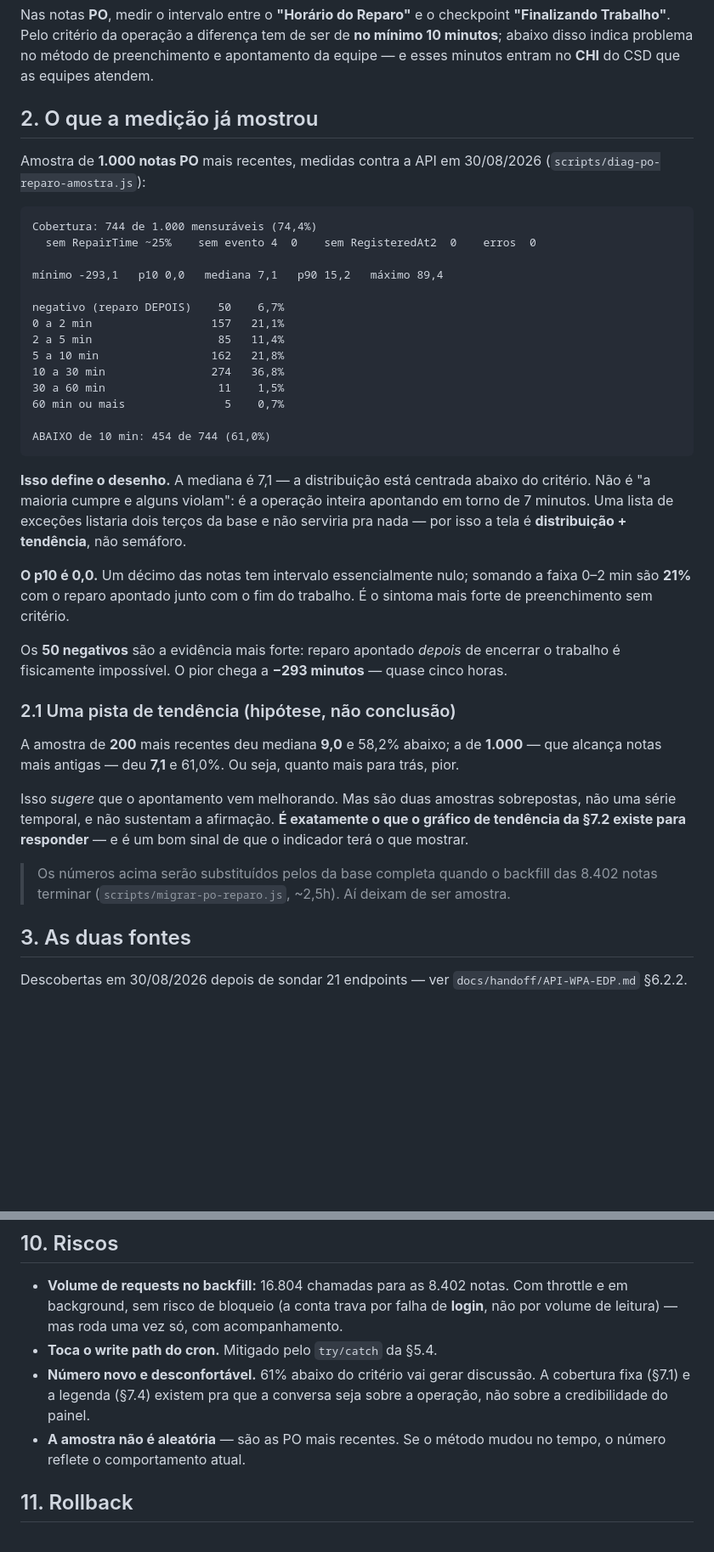
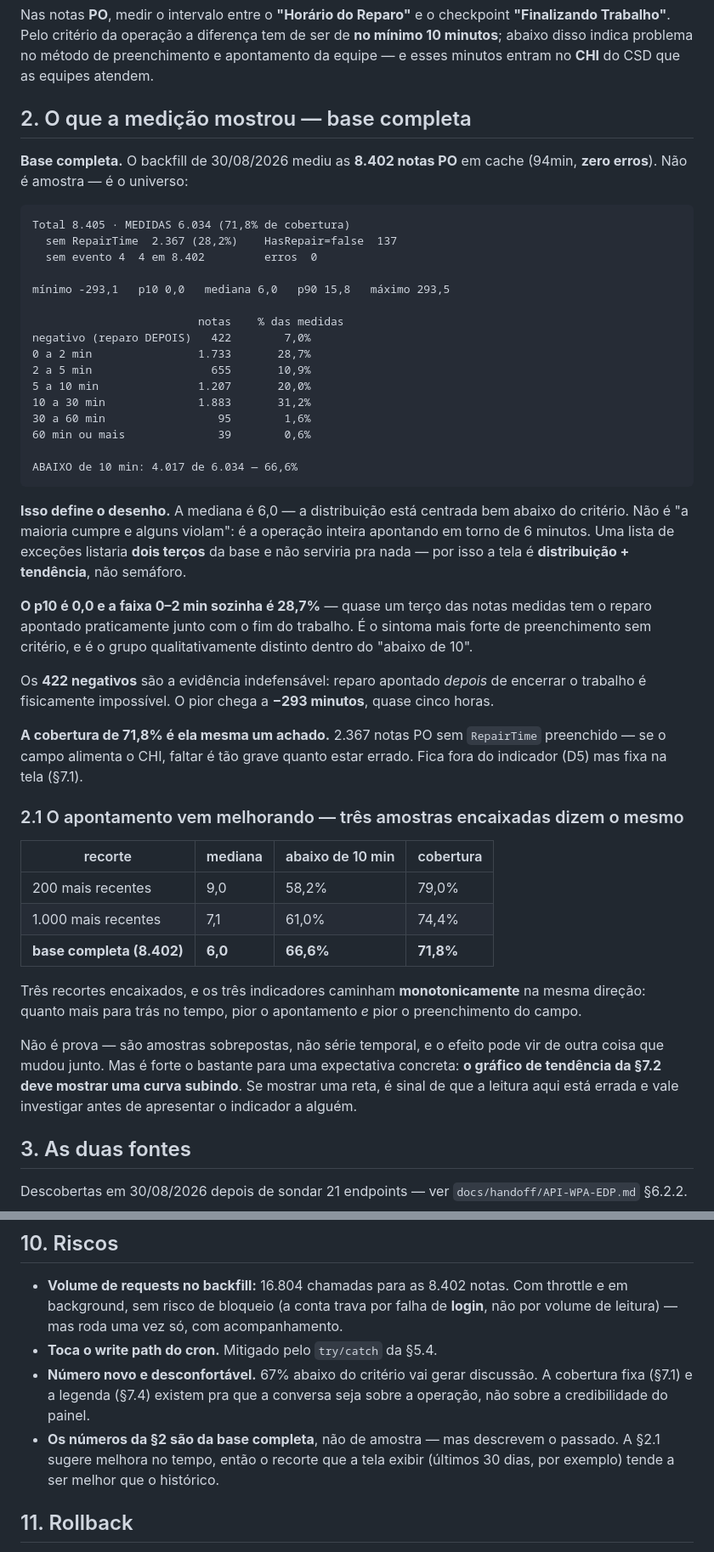
Before and after one commit to eduardochamp1/prod-stc, a Markdown page: docs/handoff/SPEC-tma-po-reparo-2026-08-30.md, 2 parts joined by grey strips. Shown at 85% size. GitHub-like rendering; blank space fills up the shorter version.

Commit message:
docs(spec): números da BASE COMPLETA — 66,6% abaixo, mediana 6,0
  Backfill das 8.402 notas PO concluído em 94min, ZERO erros, 4 notas sem
  evento 4. Não é mais amostra — é o universo.

    MEDIDAS 6.034 de 8.405 (71,8% de cobertura)
    mínimo -293,1   p10 0,0   mediana 6,0   p90 15,8   máximo 293,5
    ABAIXO de 10 min: 4.017 de 6.034 — 66,6%
    negativos: 422 (7,0% das medidas)
    faixa 0-2 min: 1.733 (28,7%)

  O p10 é 0,0 e a faixa 0-2 min sozinha é 28,7%: quase um terço das notas
  medidas tem o reparo apontado junto com o fim do trabalho. É o grupo
  qualitativamente distinto dentro do "abaixo de 10", e o sintoma mais
  forte de preenchimento sem critério.

  A cobertura de 71,8% virou achado por si só: 2.367 notas PO sem
  RepairTime preenchido. Fica fora do indicador (D5) mas fixa na tela.

  §2.1 REESCRITA — a pista de tendência ficou forte. Três recortes
  encaixados, todos monotônicos na mesma direção:

    200 recentes     mediana 9,0   abaixo 58,2%   cobertura 79,0%
    1.000 recentes   mediana 7,1   abaixo 61,0%   cobertura 74,4%
    base completa    mediana 6,0   abaixo 66,6%   cobertura 71,8%

  Quanto mais para trás, pior o apontamento E pior o preenchimento. Ainda
  não é prova (amostras sobrepostas, não série temporal), mas gera uma
  expectativa falseável: o gráfico de tendência da §7.2 deve mostrar curva
  subindo. Se mostrar reta, a leitura aqui está errada e vale investigar
  ANTES de apresentar o indicador a alguém.

  Status da spec atualizado: Fase 1 no ar (85fab65).

  Co-Authored-By: Claude Opus 5 <noreply@anthropic.com>

````diff
--- a/docs/handoff/SPEC-tma-po-reparo-2026-08-30.md
+++ b/docs/handoff/SPEC-tma-po-reparo-2026-08-30.md
@@ -20,56 +20,66 @@ de ser de **no mínimo 10 minutos**; abaixo disso indica problema no método de
 preenchimento e apontamento da equipe — e esses minutos entram no **CHI** do CSD
 que as equipes atendem.
 
-## 2. O que a medição já mostrou
+## 2. O que a medição mostrou — base completa
 
-Amostra de **1.000 notas PO** mais recentes, medidas contra a API em 30/08/2026
-(`scripts/diag-po-reparo-amostra.js`):
+**Base completa.** O backfill de 30/08/2026 mediu as **8.402 notas PO** em cache
+(94min, **zero erros**). Não é amostra — é o universo:
 
 ```
-Cobertura: 744 de 1.000 mensuráveis (74,4%)
-  sem RepairTime ~25%    sem evento 4  0    sem RegisteredAt2  0    erros  0
+Total 8.405 · MEDIDAS 6.034 (71,8% de cobertura)
+  sem RepairTime  2.367 (28,2%)    HasRepair=false  137
+  sem evento 4  4 em 8.402         erros  0
 
-mínimo -293,1   p10 0,0   mediana 7,1   p90 15,2   máximo 89,4
+mínimo -293,1   p10 0,0   mediana 6,0   p90 15,8   máximo 293,5
 
-negativo (reparo DEPOIS)    50    6,7%
-0 a 2 min                  157   21,1%
-2 a 5 min                   85   11,4%
-5 a 10 min                 162   21,8%
-10 a 30 min                274   36,8%
-30 a 60 min                 11    1,5%
-60 min ou mais               5    0,7%
+                         notas    % das medidas
+negativo (reparo DEPOIS)   422        7,0%
+0 a 2 min                1.733       28,7%
+2 a 5 min                  655       10,9%
+5 a 10 min               1.207       20,0%
+10 a 30 min              1.883       31,2%
+30 a 60 min                 95        1,6%
+60 min ou mais              39        0,6%
 
-ABAIXO de 10 min: 454 de 744 (61,0%)
+ABAIXO de 10 min: 4.017 de 6.034 — 66,6%
 ```
 
-**Isso define o desenho.** A mediana é 7,1 — a distribuição está centrada abaixo
-do critério. Não é "a maioria cumpre e alguns violam": é a operação inteira
-apontando em torno de 7 minutos. Uma lista de exceções listaria dois terços da
-base e não serviria pra nada — por isso a tela é **distribuição + tendência**,
-não semáforo.
+**Isso define o desenho.** A mediana é 6,0 — a distribuição está centrada bem
+abaixo do critério. Não é "a maioria cumpre e alguns violam": é a operação
+inteira apontando em torno de 6 minutos. Uma lista de exceções listaria **dois
+terços** da base e não serviria pra nada — por isso a tela é **distribuição +
+tendência**, não semáforo.
 
-**O p10 é 0,0.** Um décimo das notas tem intervalo essencialmente nulo; somando a
-faixa 0–2 min são **21%** com o reparo apontado junto com o fim do trabalho. É o
-sintoma mais forte de preenchimento sem critério.
+**O p10 é 0,0 e a faixa 0–2 min sozinha é 28,7%** — quase um terço das notas
+medidas tem o reparo apontado praticamente junto com o fim do trabalho. É o
+sintoma mais forte de preenchimento sem critério, e é o grupo qualitativamente
+distinto dentro do "abaixo de 10".
 
-Os **50 negativos** são a evidência mais forte: reparo apontado *depois* de
-encerrar o trabalho é fisicamente impossível. O pior chega a **−293 minutos** —
+Os **422 negativos** são a evidência indefensável: reparo apontado *depois* de
+encerrar o trabalho é fisicamente impossível. O pior chega a **−293 minutos**,
 quase cinco horas.
 
-### 2.1 Uma pista de tendência (hipótese, não conclusão)
+**A cobertura de 71,8% é ela mesma um achado.** 2.367 notas PO sem `RepairTime`
+preenchido — se o campo alimenta o CHI, faltar é tão grave quanto estar errado.
+Fica fora do indicador (D5) mas fixa na tela (§7.1).
 
-A amostra de **200** mais recentes deu mediana **9,0** e 58,2% abaixo; a de
-**1.000** — que alcança notas mais antigas — deu **7,1** e 61,0%. Ou seja, quanto
-mais para trás, pior.
+### 2.1 O apontamento vem melhorando — três amostras encaixadas dizem o mesmo
 
-Isso *sugere* que o apontamento vem melhorando. Mas são duas amostras
-sobrepostas, não uma série temporal, e não sustentam a afirmação. **É exatamente
-o que o gráfico de tendência da §7.2 existe para responder** — e é um bom sinal
-de que o indicador terá o que mostrar.
+| recorte | mediana | abaixo de 10 min | cobertura |
+|---|---|---|---|
+| 200 mais recentes | 9,0 | 58,2% | 79,0% |
+| 1.000 mais recentes | 7,1 | 61,0% | 74,4% |
+| **base completa (8.402)** | **6,0** | **66,6%** | **71,8%** |
 
-> Os números acima serão substituídos pelos da base completa quando o backfill
-> das 8.402 notas terminar (`scripts/migrar-po-reparo.js`, ~2,5h). Aí deixam de
-> ser amostra.
+Três recortes encaixados, e os três indicadores caminham **monotonicamente** na
+mesma direção: quanto mais para trás no tempo, pior o apontamento *e* pior o
+preenchimento do campo.
+
+Não é prova — são amostras sobrepostas, não série temporal, e o efeito pode vir
+de outra coisa que mudou junto. Mas é forte o bastante para uma expectativa
+concreta: **o gráfico de tendência da §7.2 deve mostrar uma curva subindo**. Se
+mostrar uma reta, é sinal de que a leitura aqui está errada e vale investigar
+antes de apresentar o indicador a alguém.
 
 ## 3. As duas fontes
 
@@ -263,11 +273,12 @@ manual.
   throttle e em background, sem risco de bloqueio (a conta trava por falha de
   **login**, não por volume de leitura) — mas roda uma vez só, com acompanhamento.
 - **Toca o write path do cron.** Mitigado pelo `try/catch` da §5.4.
-- **Número novo e desconfortável.** 61% abaixo do critério vai gerar discussão.
+- **Número novo e desconfortável.** 67% abaixo do critério vai gerar discussão.
   A cobertura fixa (§7.1) e a legenda (§7.4) existem pra que a conversa seja
   sobre a operação, não sobre a credibilidade do painel.
-- **A amostra não é aleatória** — são as PO mais recentes. Se o método mudou no
-  tempo, o número reflete o comportamento atual.
+- **Os números da §2 são da base completa**, não de amostra — mas descrevem o
+  passado. A §2.1 sugere melhora no tempo, então o recorte que a tela exibir
+  (últimos 30 dias, por exemplo) tende a ser melhor que o histórico.
 
 ## 11. Rollback
 
````
Also changed, not shown: other parts of docs/handoff/SPEC-tma-po-reparo-2026-08-30.md (+4 -4 lines).
